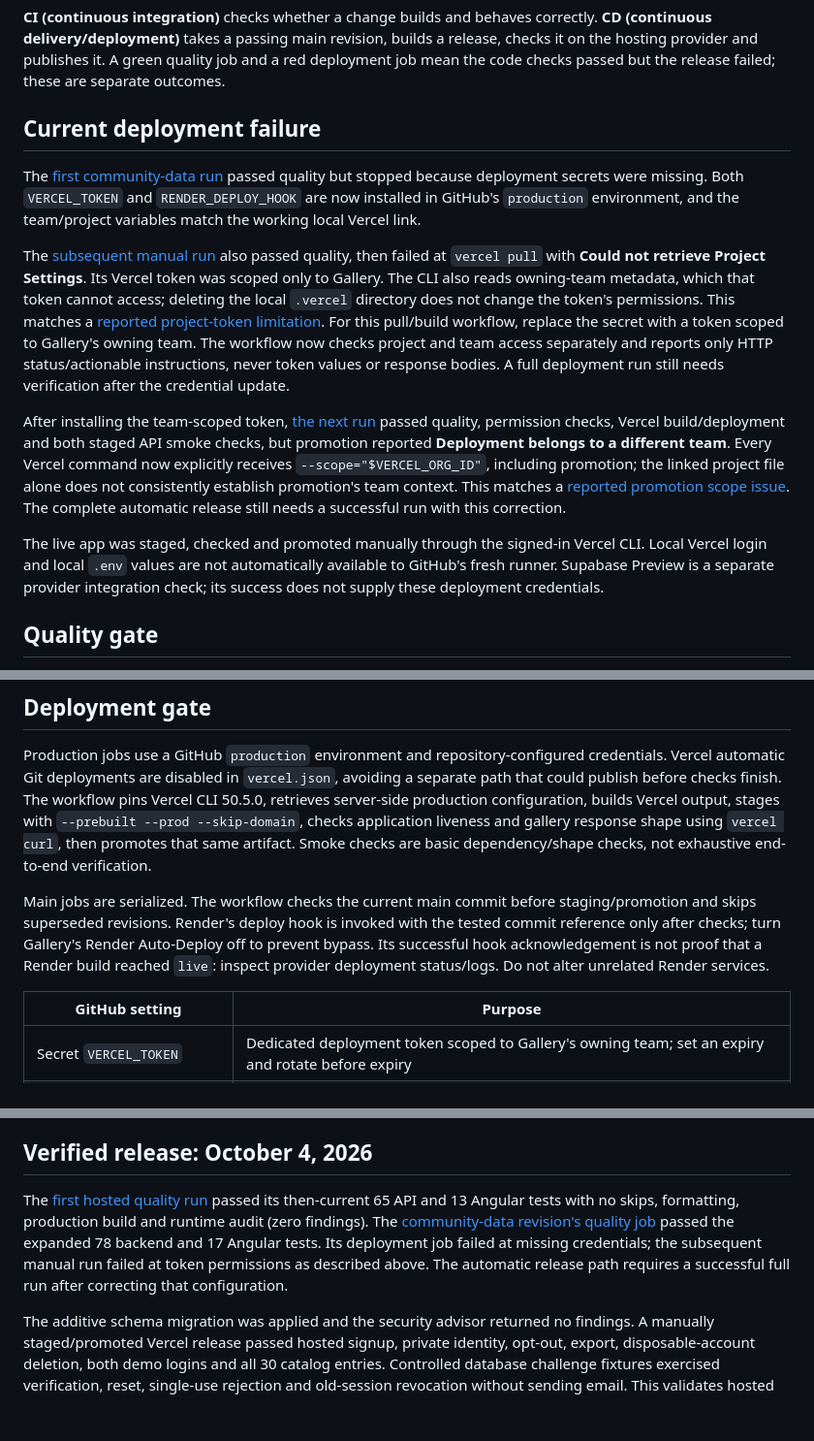
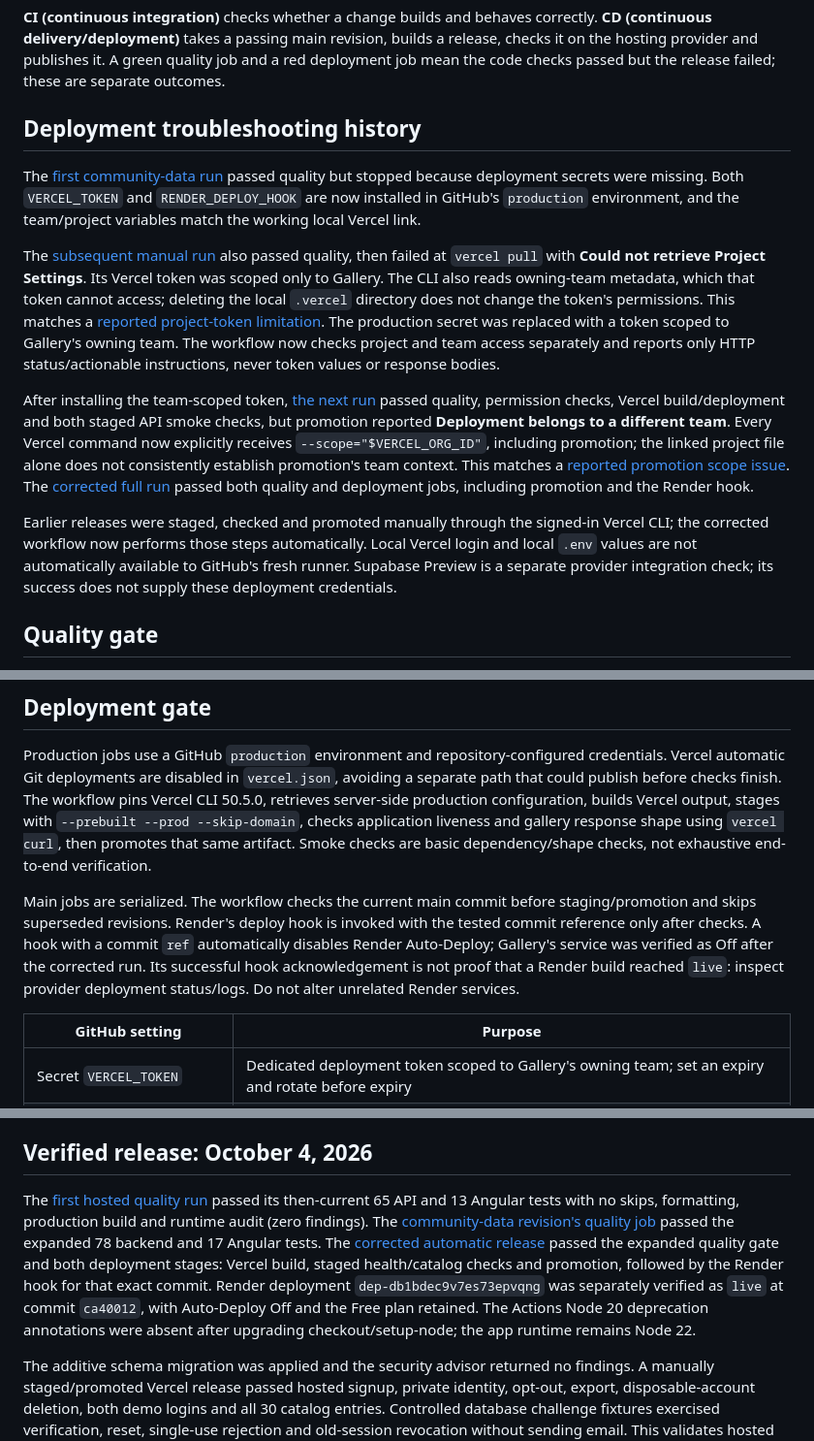
Before and after one commit to khalifehbasiri/Gallery-web-app, a Markdown page: docs/CI_CD.md, 3 parts joined by grey strips. Shown at 97% size. Drawn GitHub-style; blank space fills up the shorter version.

```diff
--- a/docs/CI_CD.md
+++ b/docs/CI_CD.md
@@ -4,15 +4,15 @@
 
 **CI (continuous integration)** checks whether a change builds and behaves correctly. **CD (continuous delivery/deployment)** takes a passing main revision, builds a release, checks it on the hosting provider and publishes it. A green quality job and a red deployment job mean the code checks passed but the release failed; these are separate outcomes.
 
-## Current deployment failure
+## Deployment troubleshooting history
 
 The [first community-data run](https://github.com/khalifehbasiri/Gallery-web-app/actions/runs/37229675880) passed quality but stopped because deployment secrets were missing. Both `VERCEL_TOKEN` and `RENDER_DEPLOY_HOOK` are now installed in GitHub's `production` environment, and the team/project variables match the working local Vercel link.
 
-The [subsequent manual run](https://github.com/khalifehbasiri/Gallery-web-app/actions/runs/37230883635) also passed quality, then failed at `vercel pull` with **Could not retrieve Project Settings**. Its Vercel token was scoped only to Gallery. The CLI also reads owning-team metadata, which that token cannot access; deleting the local `.vercel` directory does not change the token's permissions. This matches a [reported project-token limitation](https://github.com/vercel/vercel/issues/17506). For this pull/build workflow, replace the secret with a token scoped to Gallery's owning team. The workflow now checks project and team access separately and reports only HTTP status/actionable instructions, never token values or response bodies. A full deployment run still needs verification after the credential update.
+The [subsequent manual run](https://github.com/khalifehbasiri/Gallery-web-app/actions/runs/37230883635) also passed quality, then failed at `vercel pull` with **Could not retrieve Project Settings**. Its Vercel token was scoped only to Gallery. The CLI also reads owning-team metadata, which that token cannot access; deleting the local `.vercel` directory does not change the token's permissions. This matches a [reported project-token limitation](https://github.com/vercel/vercel/issues/17506). The production secret was replaced with a token scoped to Gallery's owning team. The workflow now checks project and team access separately and reports only HTTP status/actionable instructions, never token values or response bodies.
 
-After installing the team-scoped token, [the next run](https://github.com/khalifehbasiri/Gallery-web-app/actions/runs/37231730206) passed quality, permission checks, Vercel build/deployment and both staged API smoke checks, but promotion reported **Deployment belongs to a different team**. Every Vercel command now explicitly receives `--scope="$VERCEL_ORG_ID"`, including promotion; the linked project file alone does not consistently establish promotion's team context. This matches a [reported promotion scope issue](https://github.com/vercel/vercel/issues/11712). The complete automatic release still needs a successful run with this correction.
+After installing the team-scoped token, [the next run](https://github.com/khalifehbasiri/Gallery-web-app/actions/runs/37231730206) passed quality, permission checks, Vercel build/deployment and both staged API smoke checks, but promotion reported **Deployment belongs to a different team**. Every Vercel command now explicitly receives `--scope="$VERCEL_ORG_ID"`, including promotion; the linked project file alone does not consistently establish promotion's team context. This matches a [reported promotion scope issue](https://github.com/vercel/vercel/issues/11712). The [corrected full run](https://github.com/khalifehbasiri/Gallery-web-app/actions/runs/37231980502) passed both quality and deployment jobs, including promotion and the Render hook.
 
-The live app was staged, checked and promoted manually through the signed-in Vercel CLI. Local Vercel login and local `.env` values are not automatically available to GitHub's fresh runner. Supabase Preview is a separate provider integration check; its success does not supply these deployment credentials.
+Earlier releases were staged, checked and promoted manually through the signed-in Vercel CLI; the corrected workflow now performs those steps automatically. Local Vercel login and local `.env` values are not automatically available to GitHub's fresh runner. Supabase Preview is a separate provider integration check; its success does not supply these deployment credentials.
 
 ## Quality gate
 
@@ -43,7 +43,7 @@ The build also checks strict TypeScript and Angular templates and enforces confi
 
 Production jobs use a GitHub `production` environment and repository-configured credentials. Vercel automatic Git deployments are disabled in `vercel.json`, avoiding a separate path that could publish before checks finish. The workflow pins Vercel CLI 50.5.0, retrieves server-side production configuration, builds Vercel output, stages with `--prebuilt --prod --skip-domain`, checks application liveness and gallery response shape using `vercel curl`, then promotes that same artifact. Smoke checks are basic dependency/shape checks, not exhaustive end-to-end verification.
 
-Main jobs are serialized. The workflow checks the current main commit before staging/promotion and skips superseded revisions. Render's deploy hook is invoked with the tested commit reference only after checks; turn Gallery's Render Auto-Deploy off to prevent bypass. Its successful hook acknowledgement is not proof that a Render build reached `live`: inspect provider deployment status/logs. Do not alter unrelated Render services.
+Main jobs are serialized. The workflow checks the current main commit before staging/promotion and skips superseded revisions. Render's deploy hook is invoked with the tested commit reference only after checks. A hook with a commit `ref` automatically disables Render Auto-Deploy; Gallery's service was verified as Off after the corrected run. Its successful hook acknowledgement is not proof that a Render build reached `live`: inspect provider deployment status/logs. Do not alter unrelated Render services.
 
 | GitHub setting               | Purpose                                                                                            |
 | ---------------------------- | -------------------------------------------------------------------------------------------------- |
@@ -93,7 +93,7 @@ This workflow does not create provider accounts, provision hosting, seed product
 
 ## Verified release: October 4, 2026
 
-The [first hosted quality run](https://github.com/khalifehbasiri/Gallery-web-app/actions/runs/37220306198/job/111489118347) passed its then-current 65 API and 13 Angular tests with no skips, formatting, production build and runtime audit (zero findings). The [community-data revision's quality job](https://github.com/khalifehbasiri/Gallery-web-app/actions/runs/37229675880/job/111516521038) passed the expanded 78 backend and 17 Angular tests. Its deployment job failed at missing credentials; the subsequent manual run failed at token permissions as described above. The automatic release path requires a successful full run after correcting that configuration.
+The [first hosted quality run](https://github.com/khalifehbasiri/Gallery-web-app/actions/runs/37220306198/job/111489118347) passed its then-current 65 API and 13 Angular tests with no skips, formatting, production build and runtime audit (zero findings). The [community-data revision's quality job](https://github.com/khalifehbasiri/Gallery-web-app/actions/runs/37229675880/job/111516521038) passed the expanded 78 backend and 17 Angular tests. The [corrected automatic release](https://github.com/khalifehbasiri/Gallery-web-app/actions/runs/37231980502) passed the expanded quality gate and both deployment stages: Vercel build, staged health/catalog checks and promotion, followed by the Render hook for that exact commit. Render deployment `dep-db1bdec9v7es73epvqng` was separately verified as `live` at commit `ca40012`, with Auto-Deploy Off and the Free plan retained. The Actions Node 20 deprecation annotations were absent after upgrading checkout/setup-node; the app runtime remains Node 22.
 
 The additive schema migration was applied and the security advisor returned no findings. A manually staged/promoted Vercel release passed hosted signup, private identity, opt-out, export, disposable-account deletion, both demo logins and all 30 catalog entries. Controlled database challenge fixtures exercised verification, reset, single-use rejection and old-session revocation without sending email. This validates hosted token handling, not real inbox delivery. Existing data remained intact after test-account cleanup.
 
```
Also changed, not shown: README.md (+1 -1 lines).
